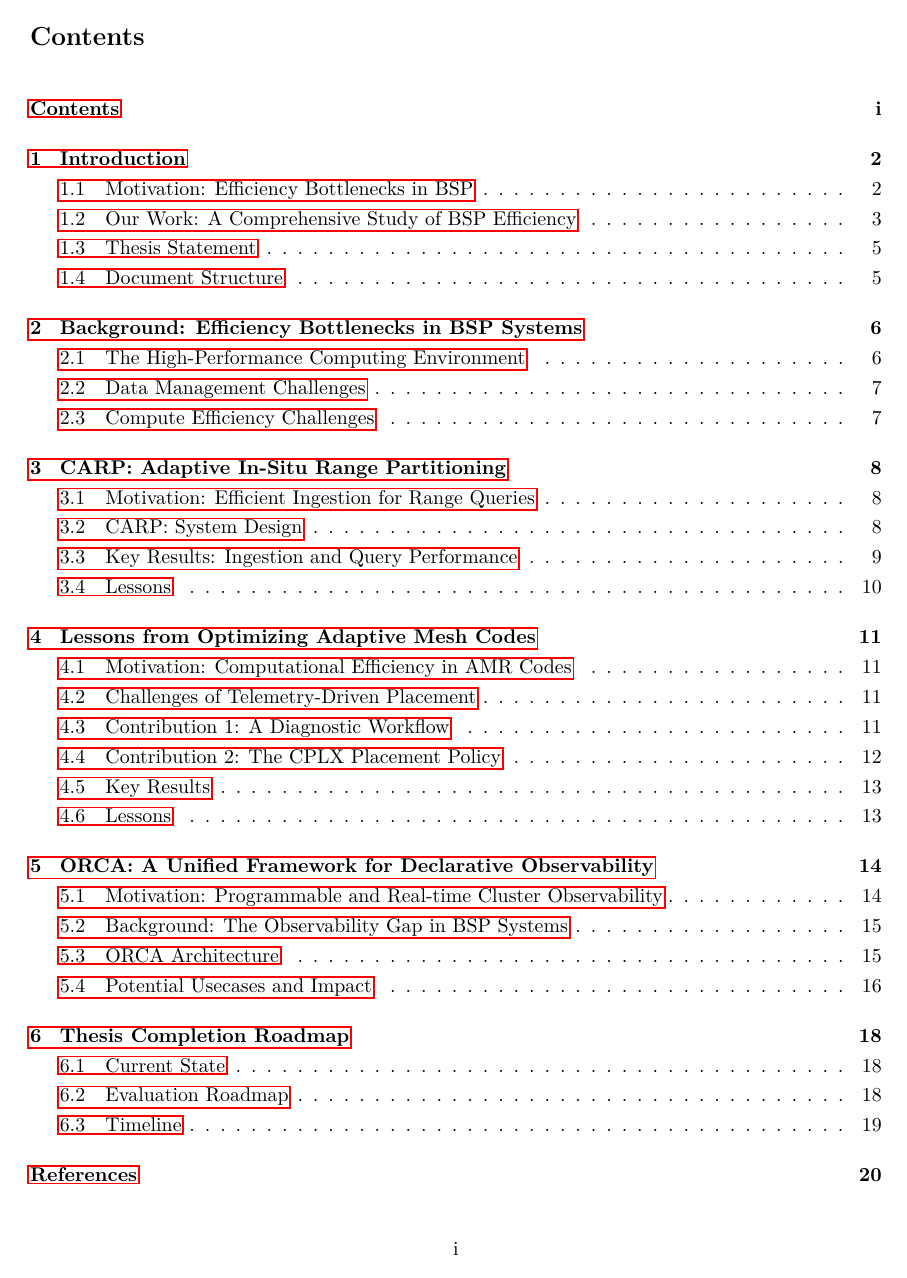
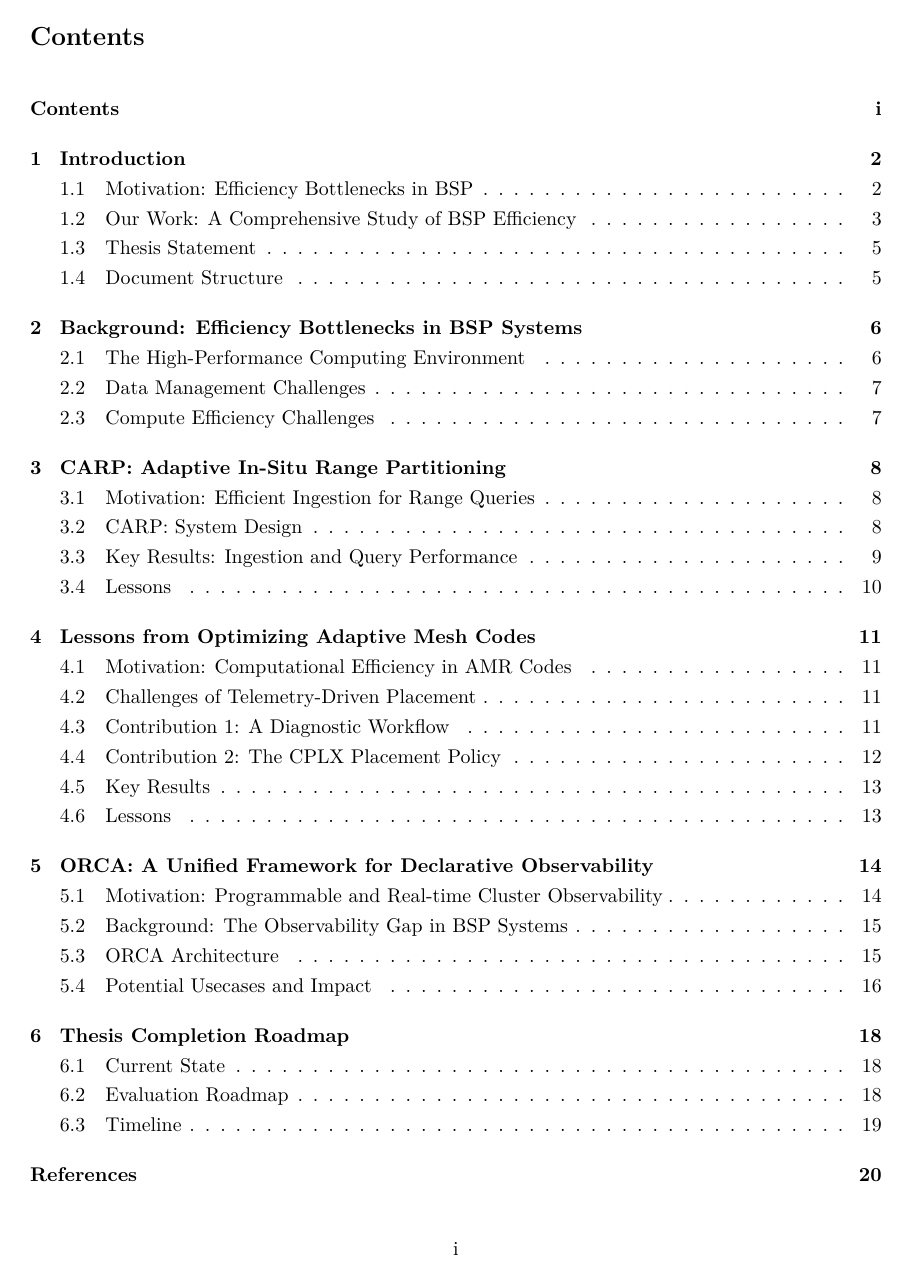
Before and after one commit to anku94/thesis, a LaTeX thesis (proposal/main.tex): page 2 of 26. Compiled offline with pdfLaTeX.

Commit message:
Minor visual tweaks

```diff
--- a/proposal/main.tex
+++ b/proposal/main.tex
@@ -12,7 +12,8 @@
     pdfauthor={\thesisAuthor},
     pdftitle={\thesisTitle},
     pdfsubject={PhD Dissertation, ECE, CMU},
-    pdfkeywords={PhD, Dissertation, CMU, Electrical and Computer Engineering}
+    pdfkeywords={PhD, Dissertation, CMU, Electrical and Computer Engineering},
+    hidelinks
 ]{hyperref}
 
 %%% --- Packages ---
@@ -39,8 +40,8 @@
     bottom=4pt,
     boxsep=4pt,
     fonttitle=\bfseries,
-    width=\textwidth-2em,
-    enlarge left by=1em,
+    width=\textwidth-2.5em,
+    enlarge left by=1.25em,
   }
 }
 
```
Also changed, not shown: proposal/main.pdf.
